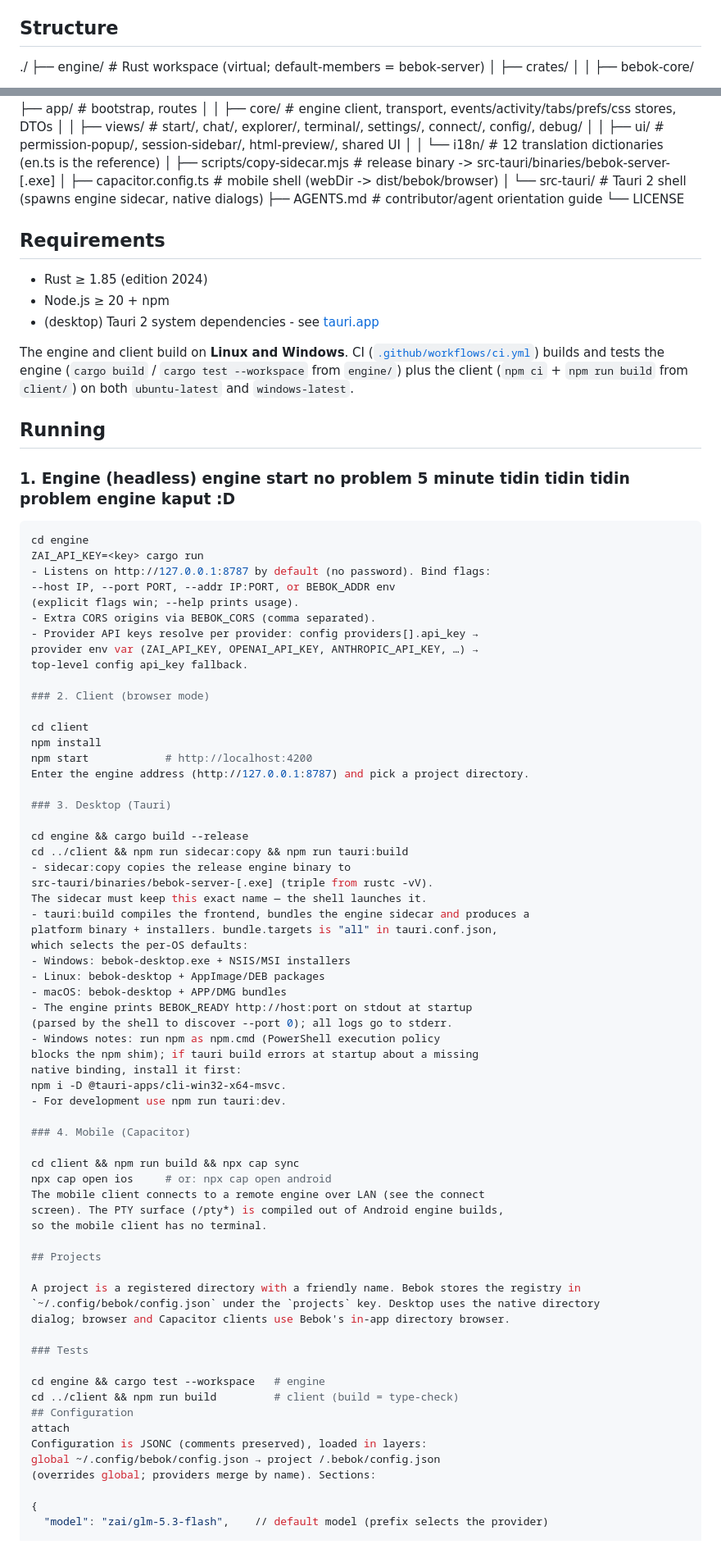
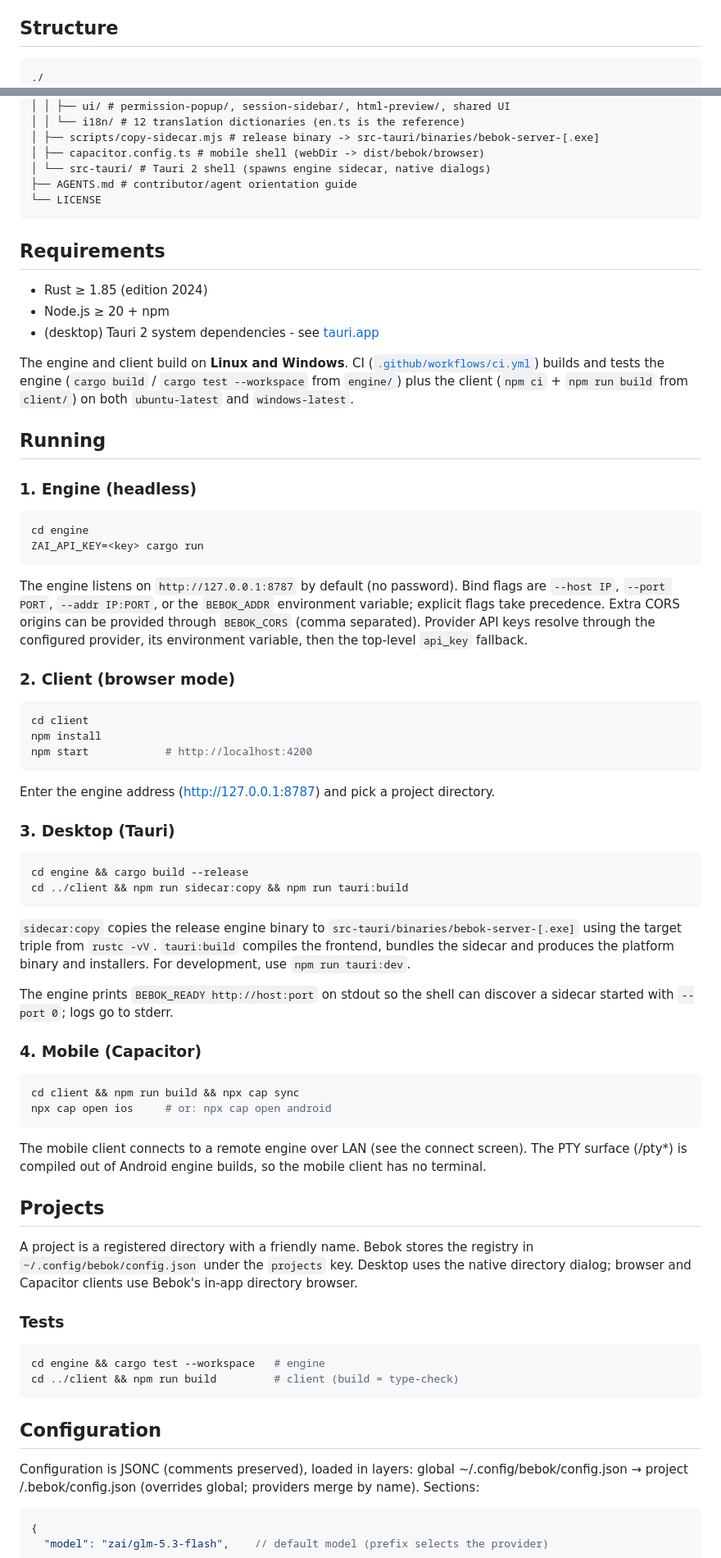
Before and after one commit to henrykbrzoska/bebok, a Markdown page: README.md, 2 parts joined by grey strips. Shown: that part at 82% size. Drawn GitHub-style.

````diff
--- a/README.md
+++ b/README.md
@@ -32,6 +43,7 @@ Orchestrator works AWSOME.
 (@TODO - **Mobile**: Capacitor (client → remote engine over LAN).)
 
 ## Structure
+```text
 ./
 ├── engine/ # Rust workspace (virtual; default-members = bebok-server)
 │ ├── crates/
@@ -56,6 +68,7 @@ Orchestrator works AWSOME.
 │ └── src-tauri/ # Tauri 2 shell (spawns engine sidecar, native dialogs)
 ├── AGENTS.md # contributor/agent orientation guide
 └── LICENSE
+```
 
 
 ## Requirements
@@ -72,51 +85,42 @@ engine (`cargo build` / `cargo test --workspace` from `engine/`) plus the client
 
 ## Running
 
-### 1. Engine (headless) engine start no problem 5 minute tidin tidin tidin problem engine kaput :D
+### 1. Engine (headless)
 
 ```bash
 cd engine
 ZAI_API_KEY=<key> cargo run
-- Listens on http://127.0.0.1:8787 by default (no password). Bind flags:
---host IP, --port PORT, --addr IP:PORT, or BEBOK_ADDR env
-(explicit flags win; --help prints usage).
-- Extra CORS origins via BEBOK_CORS (comma separated).
-- Provider API keys resolve per provider: config providers[].api_key →
-provider env var (ZAI_API_KEY, OPENAI_API_KEY, ANTHROPIC_API_KEY, …) →
-top-level config api_key fallback.
+```
+
+The engine listens on `http://127.0.0.1:8787` by default (no password). Bind flags are `--host IP`, `--port PORT`, `--addr IP:PORT`, or the `BEBOK_ADDR` environment variable; explicit flags take precedence. Extra CORS origins can be provided through `BEBOK_CORS` (comma separated). Provider API keys resolve through the configured provider, its environment variable, then the top-level `api_key` fallback.
 
 ### 2. Client (browser mode)
 
+```bash
 cd client
 npm install
 npm start            # http://localhost:4200
+```
 Enter the engine address (http://127.0.0.1:8787) and pick a project directory.
 
 ### 3. Desktop (Tauri)
 
+```bash
 cd engine && cargo build --release
 cd ../client && npm run sidecar:copy && npm run tauri:build
-- sidecar:copy copies the release engine binary to
-src-tauri/binaries/bebok-server-[.exe] (triple from rustc -vV).
-The sidecar must keep this exact name — the shell launches it.
-- tauri:build compiles the frontend, bundles the engine sidecar and produces a
-platform binary + installers. bundle.targets is "all" in tauri.conf.json,
-which selects the per-OS defaults:
-- Windows: bebok-desktop.exe + NSIS/MSI installers
-- Linux: bebok-desktop + AppImage/DEB packages
-- macOS: bebok-desktop + APP/DMG bundles
-- The engine prints BEBOK_READY http://host:port on stdout at startup
-(parsed by the shell to discover --port 0); all logs go to stderr.
-- Windows notes: run npm as npm.cmd (PowerShell execution policy
-blocks the npm shim); if tauri build errors at startup about a missing
-native binding, install it first:
-npm i -D @tauri-apps/cli-win32-x64-msvc.
-- For development use npm run tauri:dev.
+```
+
+`sidecar:copy` copies the release engine binary to `src-tauri/binaries/bebok-server-[.exe]` using the target triple from `rustc -vV`. `tauri:build` compiles the frontend, bundles the sidecar and produces the platform binary and installers. For development, use `npm run tauri:dev`.
+
+The engine prints `BEBOK_READY http://host:port` on stdout so the shell can discover a sidecar started with `--port 0`; logs go to stderr.
 
 ### 4. Mobile (Capacitor)
 
+```bash
 cd client && npm run build && npx cap sync
 npx cap open ios     # or: npx cap open android
+```
+
 The mobile client connects to a remote engine over LAN (see the connect
 screen). The PTY surface (/pty*) is compiled out of Android engine builds,
 so the mobile client has no terminal.
@@ -129,14 +133,18 @@ dialog; browser and Capacitor clients use Bebok's in-app directory browser.
 
 ### Tests
 
+```bash
 cd engine && cargo test --workspace   # engine
 cd ../client && npm run build         # client (build = type-check)
+```
+
 ## Configuration
-attach
+
 Configuration is JSONC (comments preserved), loaded in layers:
 global ~/.config/bebok/config.json → project /.bebok/config.json
 (overrides global; providers merge by name). Sections:
 
+```jsonc
 {
   "model": "zai/glm-5.3-flash",    // default model (prefix selects the provider)
 
````
Also changed, not shown: other parts of README.md (+17 -5 lines), TODO.md (+1 -0 lines), docs/screenshots/chat-studio-board.jpg (added), docs/screenshots/explorer-code.jpg (added), docs/screenshots/settings-providers.jpg (added), 7 other files.
